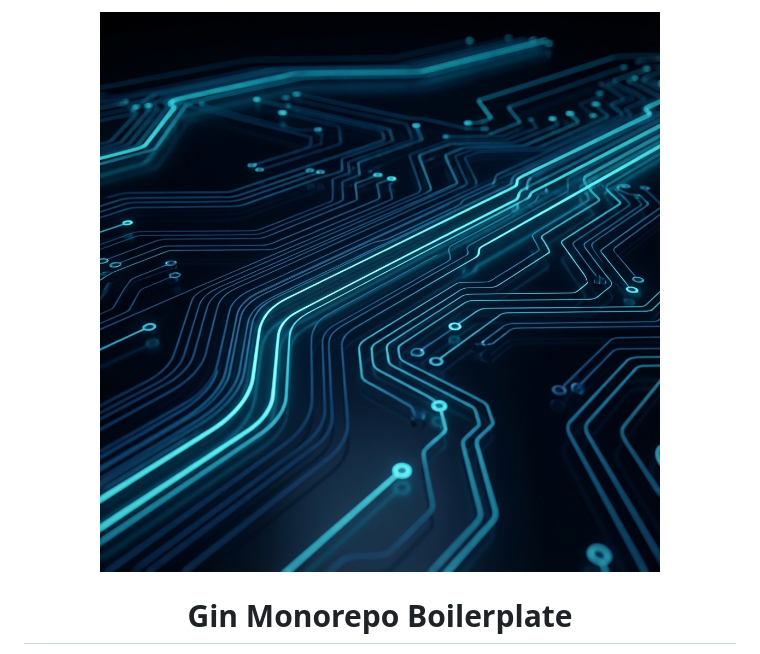
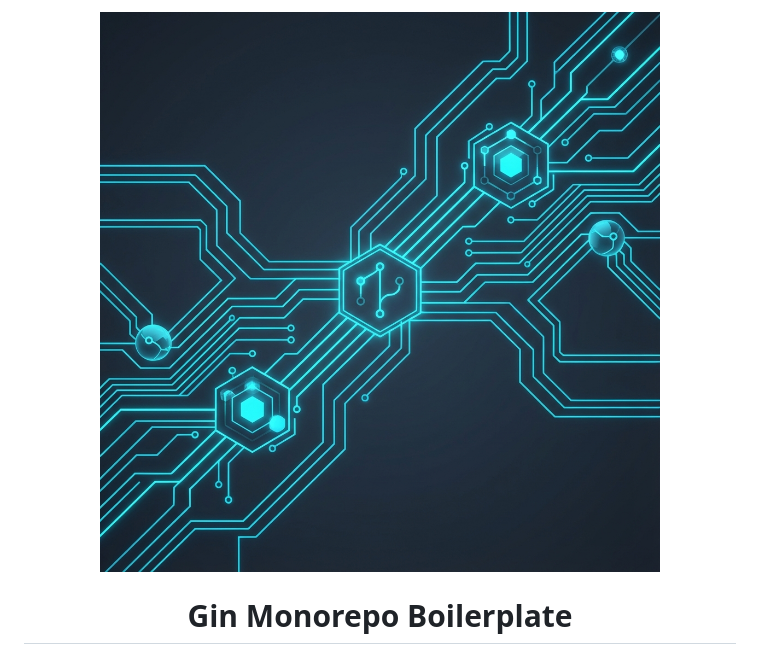
Before and after one commit to HoangHuy7/gin-boilerplate, a Markdown page: README.md, the part around the change. Rendered like a GitHub page.

Commit message:
docs: point to high-res banner v2 and update style

```diff
--- a/README.md
+++ b/README.md
@@ -1,5 +1,5 @@
 <p align="center">
-  <img src="https://raw.githubusercontent.com/HoangHuy7/gin-boilerplate/main/.github/assets/banner.png" alt="Gin Monorepo Banner" style="width: 100%; height: 200px; object-fit: cover;">
+  <img src="https://raw.githubusercontent.com/HoangHuy7/gin-boilerplate/main/.github/assets/banner_v2.png" alt="Gin Monorepo Banner" style="width: 100%; height: 200px; object-fit: cover;">
 </p>
 
 <h1 align="center">Gin Monorepo Boilerplate</h1>
```
Also changed, not shown: README.vi.md (+1 -1 lines).
